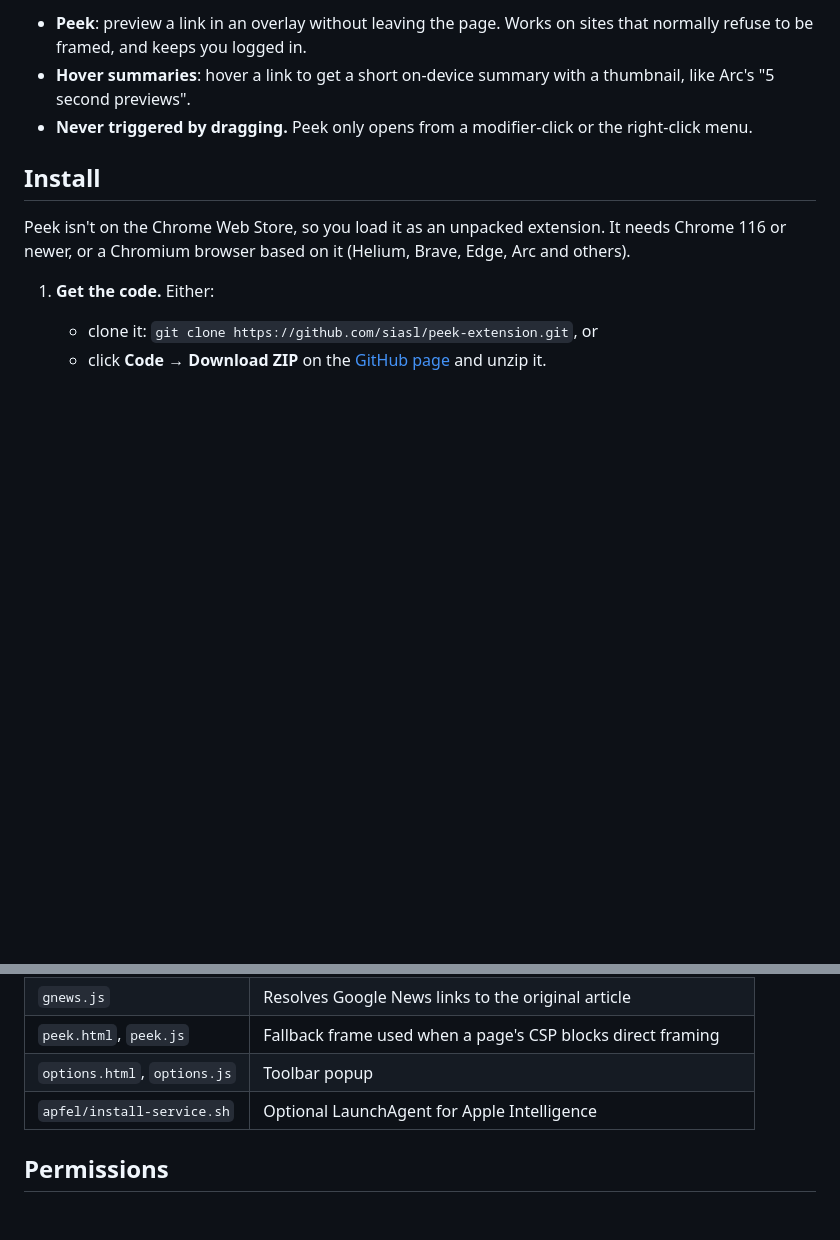
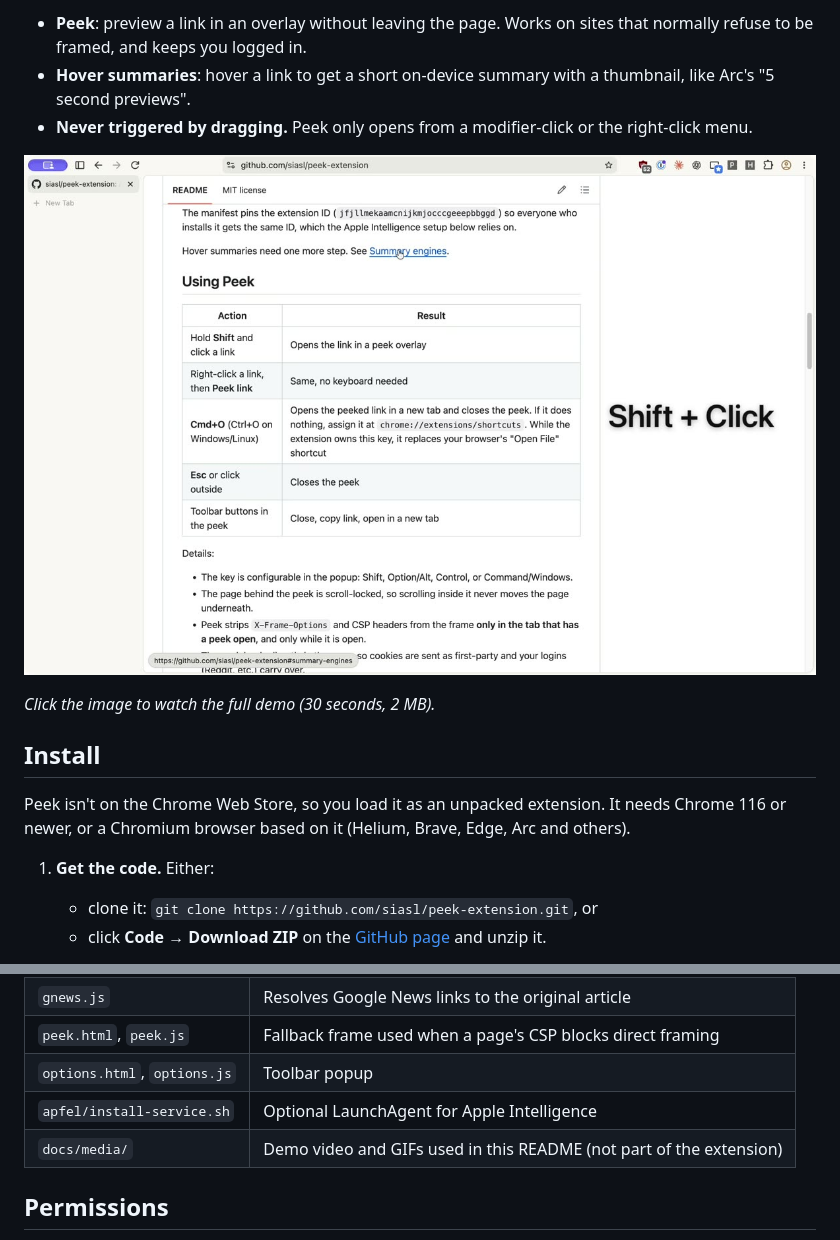
Before and after one commit to siasl/peek-extension, a Markdown page: README.md, 2 parts joined by grey strips. GitHub-like rendering; pictures changed too: docs/media/peek-demo-poster.jpg (added); blank space fills up the shorter version.

Commit message:
Add demo video and GIFs to README
Co-Authored-By: Claude Sonnet 5.5 <noreply@anthropic.com>

```diff
--- a/README.md
+++ b/README.md
@@ -5,6 +5,10 @@ A Chrome/Chromium extension (tested in Helium) that brings Arc-style **Peek** an
 - **Peek**: preview a link in an overlay without leaving the page. Works on sites that normally refuse to be framed, and keeps you logged in.
 - **Hover summaries**: hover a link to get a short on-device summary with a thumbnail, like Arc's "5 second previews".
 - **Never triggered by dragging.** Peek only opens from a modifier-click or the right-click menu.
+
+[![Peek demo video. Click to watch.](docs/media/peek-demo-poster.jpg)](docs/media/peek-demo.mp4)
+
+*Click the image to watch the full demo (30 seconds, 2 MB).*
 
 ## Install
 
@@ -154,6 +166,7 @@ Settings sync through `chrome.storage.sync`.
 | `peek.html`, `peek.js` | Fallback frame used when a page's CSP blocks direct framing |
 | `options.html`, `options.js` | Toolbar popup |
 | `apfel/install-service.sh` | Optional LaunchAgent for Apple Intelligence |
+| `docs/media/` | Demo video and GIFs used in this README (not part of the extension) |
 
 ## Permissions
 
```
Also changed, not shown: other parts of README.md (+9 -1 lines), 3 other files.
